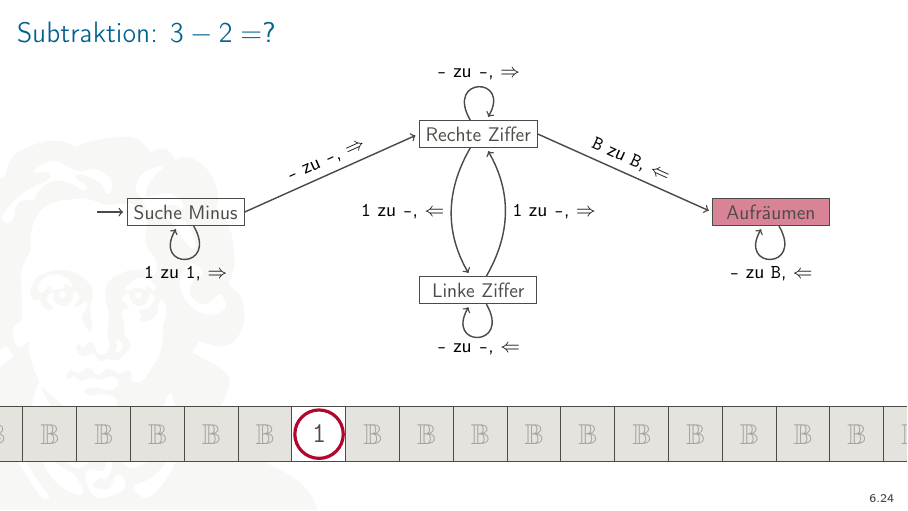
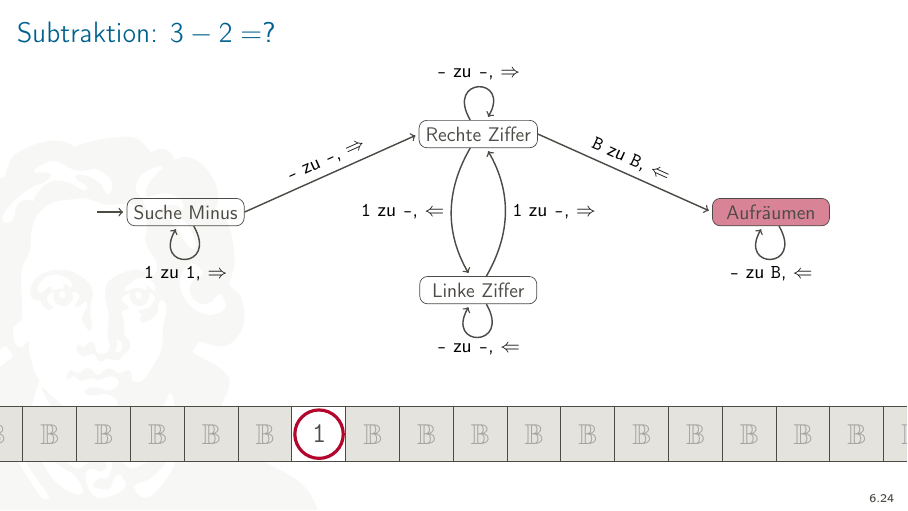
Before and after one commit to manpen/nos2017, LaTeX slides (talk/nos.tex, which reads talk/turing.tex): page 51 of 56. Compiled offline with pdfLaTeX.

Commit message:
TM improved naming

```diff
--- a/talk/turing.tex
+++ b/talk/turing.tex
@@ -13,14 +13,14 @@
         % tikz position
 
         \node[
-            tm-state,
-            onif={<\equal{##1}{\tmStateCurrent}>tm-state-active},
+            tmState,
+            onif={<\equal{##1}{\tmStateCurrent}>tmStateActive},
             ##3
         ] (##1) ##4 {##2};
     }
 
     \def\tmstart##1{
-        \path[tm-trans]  ($(##1.west)-(1.5em, 0)$) to ++(1.5em, 0);
+        \path[tmTrans]  ($(##1.west)-(1.5em, 0)$) to ++(1.5em, 0);
     }
 
     \def\tmtrans##1##2##3##4##5{{
@@ -44,7 +44,7 @@
 			% via the local version of \trans!
 		    \def\trans####1####2####3{%
 	    		\ifthenelse{\equal{\tmStateCurrent}{\tmDrawSourceBase} \AND \equal{\tmHeadChar}{####1}}{%
-	    			\gdef\tmDrawTransActiveEdge{tm-trans-active}%
+	    			\gdef\tmDrawTransActiveEdge{tmTransActive}%
 	    		}{}%
 		    }%
 			##3
@@ -95,7 +95,7 @@
         }
 
 
-        \path[tm-trans, \tmDrawTransActiveEdge, ##4]
+        \path[tmTrans, \tmDrawTransActiveEdge, ##4]
 	        (##1) to 	% source
 	        node[align=center, ##5] {\tmDrawTransLabel} % label
 	        (##2) % target
@@ -104,14 +104,7 @@
 
 	\begin{tikzpicture}[
 		node distance = 4em and 15em,
-		on grid,
-		tm-state/.style={draw, minimum width=6em},
-		tm-state-active/.style={fill=emorot!50},
-		tm-state-next/.style={blue},
-		tm-trans/.style={draw, ->, shorten >=2pt, thick, auto},
-		tm-trans-active/.style={emorot},
-		loop above/.style={looseness=8, out=120, in=60},
-		loop below/.style={looseness=8, out=300, in=240}
+		on grid
 	]
 		#1
     \end{tikzpicture}
```
